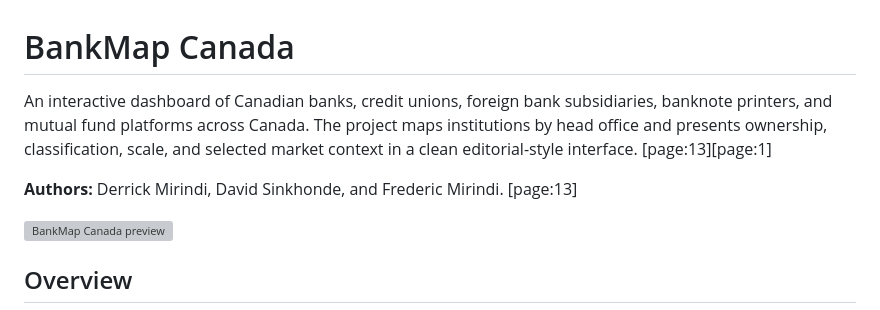
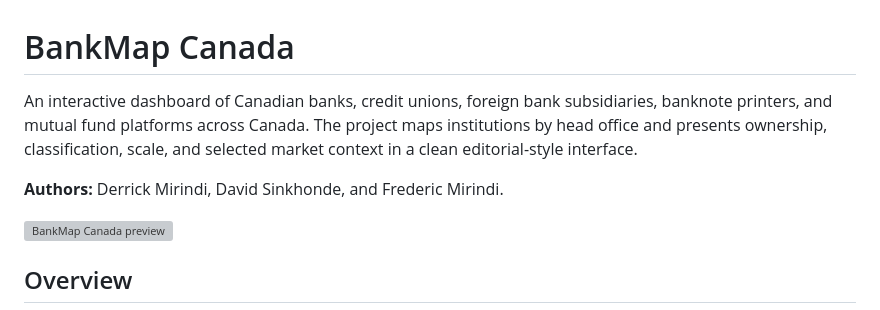
Before and after one commit to Derrickmirindi/canadian-banking-dashboard, a Markdown page: README.md, the part around one of its changes. Drawn GitHub-style; grey boxes are pictures that could not be loaded.

```diff
--- a/README.md
+++ b/README.md
@@ -1,8 +1,8 @@
 # BankMap Canada
 
-An interactive dashboard of Canadian banks, credit unions, foreign bank subsidiaries, banknote printers, and mutual fund platforms across Canada. The project maps institutions by head office and presents ownership, classification, scale, and selected market context in a clean editorial-style interface. [page:13][page:1]
+An interactive dashboard of Canadian banks, credit unions, foreign bank subsidiaries, banknote printers, and mutual fund platforms across Canada. The project maps institutions by head office and presents ownership, classification, scale, and selected market context in a clean editorial-style interface.
 
-**Authors:** Derrick Mirindi, David Sinkhonde, and Frederic Mirindi. [page:13]
+**Authors:** Derrick Mirindi, David Sinkhonde, and Frederic Mirindi.
 
 ![BankMap Canada preview](https://github.com/user-attachments/assets/3d191f5a-ee97-4c7c-a270-5fce772e417a)
 
```
Also changed, not shown: other parts of README.md (+7 -22 lines).
